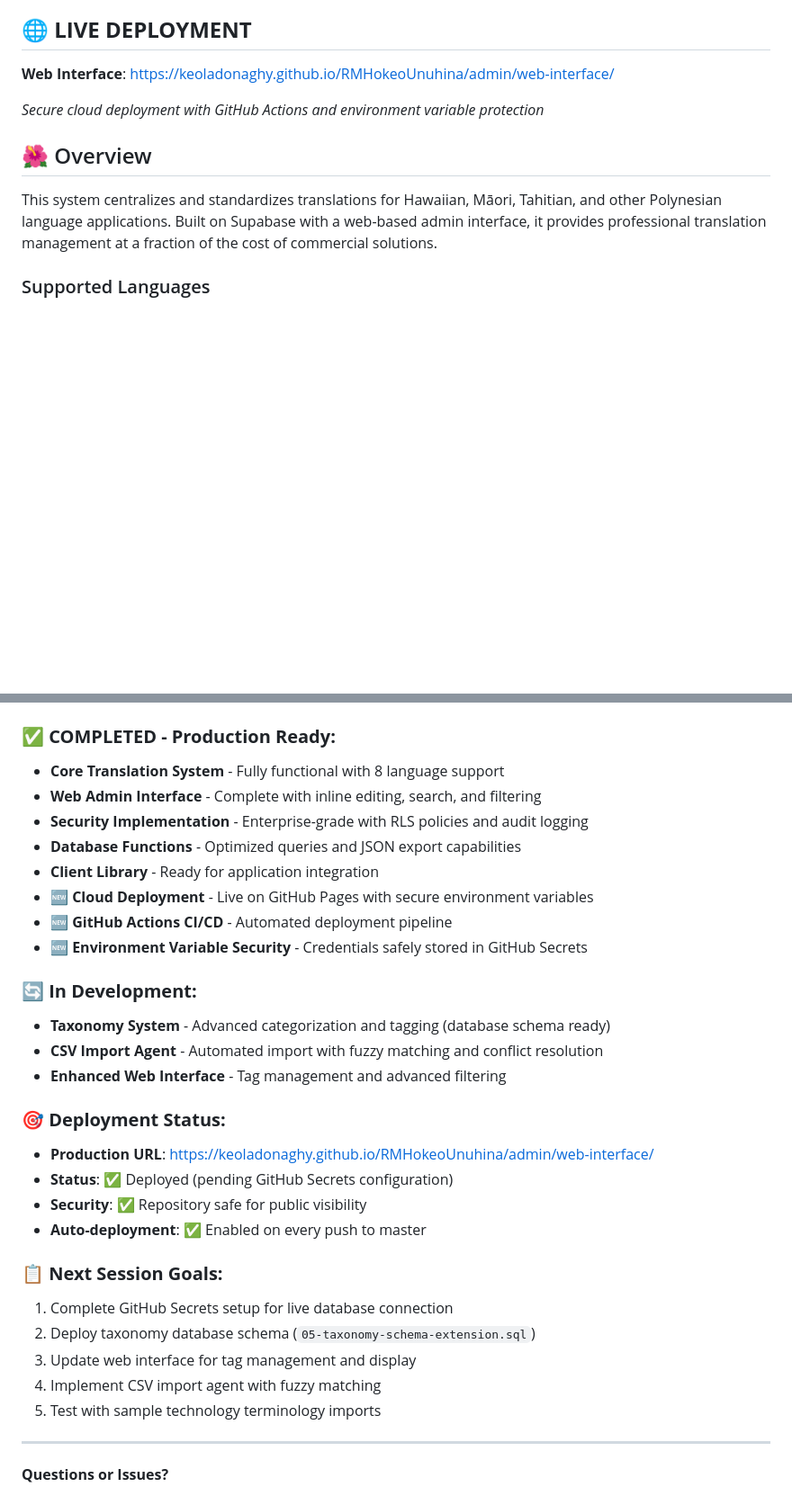
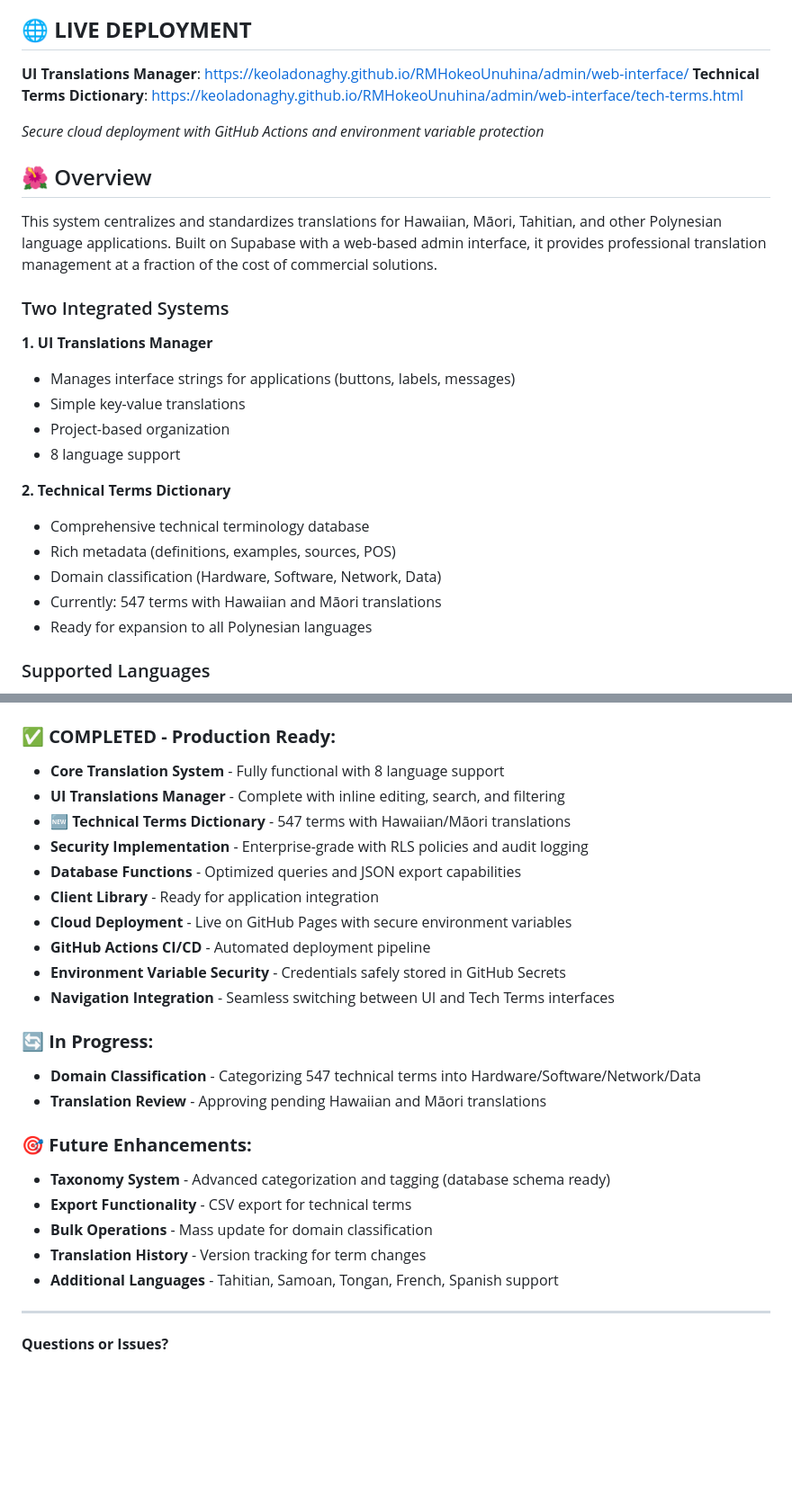
Before and after one commit to keoladonaghy/RMHokeoUnuhina, a Markdown page: README.md, 2 parts joined by grey strips. Shown at 90% size. GitHub-like rendering; blank space fills up the shorter version.

```diff
--- a/README.md
+++ b/README.md
@@ -3,13 +3,29 @@
 A comprehensive translation management system designed for Polynesian language applications, supporting 8 languages across multiple educational and gaming projects.
 
 ## 🌐 **LIVE DEPLOYMENT**
-**Web Interface**: https://keoladonaghy.github.io/RMHokeoUnuhina/admin/web-interface/
+**UI Translations Manager**: https://keoladonaghy.github.io/RMHokeoUnuhina/admin/web-interface/
+**Technical Terms Dictionary**: https://keoladonaghy.github.io/RMHokeoUnuhina/admin/web-interface/tech-terms.html
 
 *Secure cloud deployment with GitHub Actions and environment variable protection*
 
 ## 🌺 Overview
 
 This system centralizes and standardizes translations for Hawaiian, Māori, Tahitian, and other Polynesian language applications. Built on Supabase with a web-based admin interface, it provides professional translation management at a fraction of the cost of commercial solutions.
+
+### Two Integrated Systems
+
+**1. UI Translations Manager**
+- Manages interface strings for applications (buttons, labels, messages)
+- Simple key-value translations
+- Project-based organization
+- 8 language support
+
+**2. Technical Terms Dictionary**
+- Comprehensive technical terminology database
+- Rich metadata (definitions, examples, sources, POS)
+- Domain classification (Hardware, Software, Network, Data)
+- Currently: 547 terms with Hawaiian and Māori translations
+- Ready for expansion to all Polynesian languages
 
 ### Supported Languages
 - **Primary**: English (eng), Hawaiian (haw), Māori (mao), Tahitian (tah)
@@ -293,31 +310,26 @@ Special thanks to all language experts, translators, and contributors who help m
 
 ### ✅ **COMPLETED - Production Ready:**
 - **Core Translation System** - Fully functional with 8 language support
-- **Web Admin Interface** - Complete with inline editing, search, and filtering
+- **UI Translations Manager** - Complete with inline editing, search, and filtering
+- **🆕 Technical Terms Dictionary** - 547 terms with Hawaiian/Māori translations
 - **Security Implementation** - Enterprise-grade with RLS policies and audit logging
 - **Database Functions** - Optimized queries and JSON export capabilities
 - **Client Library** - Ready for application integration
-- **🆕 Cloud Deployment** - Live on GitHub Pages with secure environment variables
-- **🆕 GitHub Actions CI/CD** - Automated deployment pipeline
-- **🆕 Environment Variable Security** - Credentials safely stored in GitHub Secrets
+- **Cloud Deployment** - Live on GitHub Pages with secure environment variables
+- **GitHub Actions CI/CD** - Automated deployment pipeline
+- **Environment Variable Security** - Credentials safely stored in GitHub Secrets
+- **Navigation Integration** - Seamless switching between UI and Tech Terms interfaces
 
-### 🔄 **In Development:**
+### 🔄 **In Progress:**
+- **Domain Classification** - Categorizing 547 technical terms into Hardware/Software/Network/Data
+- **Translation Review** - Approving pending Hawaiian and Māori translations
+
+### 🎯 **Future Enhancements:**
 - **Taxonomy System** - Advanced categorization and tagging (database schema ready)
-- **CSV Import Agent** - Automated import with fuzzy matching and conflict resolution
-- **Enhanced Web Interface** - Tag management and advanced filtering
-
-### 🎯 **Deployment Status:**
-- **Production URL**: https://keoladonaghy.github.io/RMHokeoUnuhina/admin/web-interface/
-- **Status**: ✅ Deployed (pending GitHub Secrets configuration)
-- **Security**: ✅ Repository safe for public visibility
-- **Auto-deployment**: ✅ Enabled on every push to master
-
-### 📋 **Next Session Goals:**
-1. Complete GitHub Secrets setup for live database connection
-2. Deploy taxonomy database schema (`05-taxonomy-schema-extension.sql`)
-3. Update web interface for tag management and display
-4. Implement CSV import agent with fuzzy matching
-5. Test with sample technology terminology imports
+- **Export Functionality** - CSV export for technical terms
+- **Bulk Operations** - Mass update for domain classification
+- **Translation History** - Version tracking for term changes
+- **Additional Languages** - Tahitian, Samoan, Tongan, French, Spanish support
 
 ---
 
```
Also changed, not shown: other parts of README.md (+1 -0 lines), technical-terminology-database-design.md (added, +362 -0 lines).
